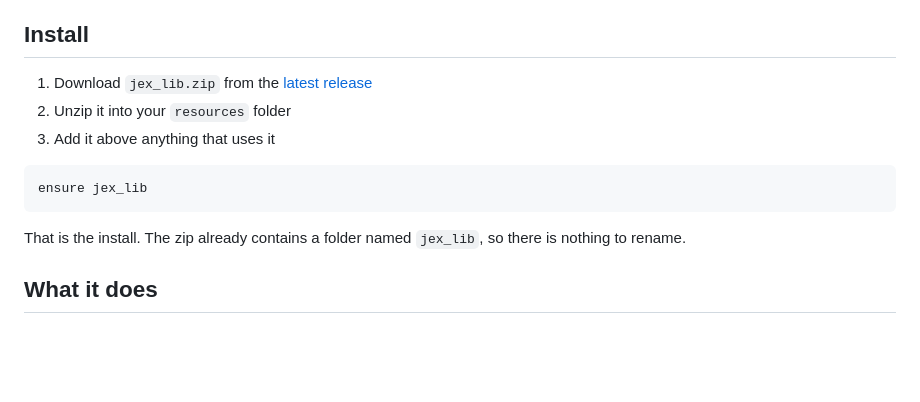
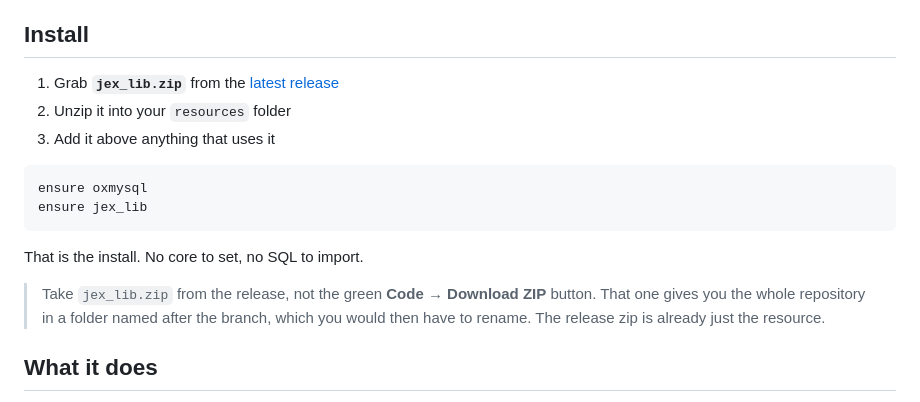
Before and after one commit to JexDevOfficial/jex_lib, a Markdown page: README.md, the part around the change. Drawn GitHub-style; blank space fills up the shorter version.

Commit message:
Point install at the release zip, not the source download

````diff
--- a/README.md
+++ b/README.md
@@ -22,16 +22,21 @@ set and no SQL to import.
 
 ## Install
 
-1. Download `jex_lib.zip` from the [latest release](../../releases/latest)
+1. Grab **`jex_lib.zip`** from the [latest release](../../releases/latest)
 2. Unzip it into your `resources` folder
 3. Add it above anything that uses it
 
 ```cfg
+ensure oxmysql
 ensure jex_lib
 ```
 
-That is the install. The zip already contains a folder named `jex_lib`,
-so there is nothing to rename.
+That is the install. No core to set, no SQL to import.
+
+> Take `jex_lib.zip` from the release, not the green **Code → Download
+> ZIP** button. That one gives you the whole repository in a folder named
+> after the branch, which you would then have to rename. The release zip
+> is already just the resource.
 
 ## What it does
 
````
